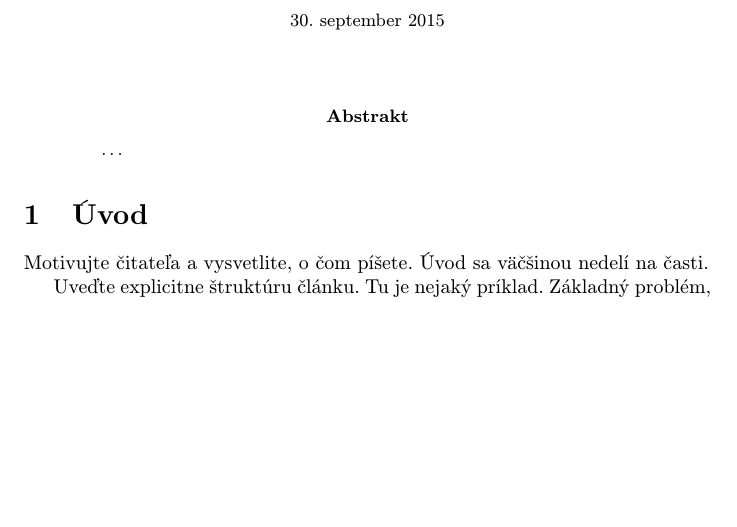
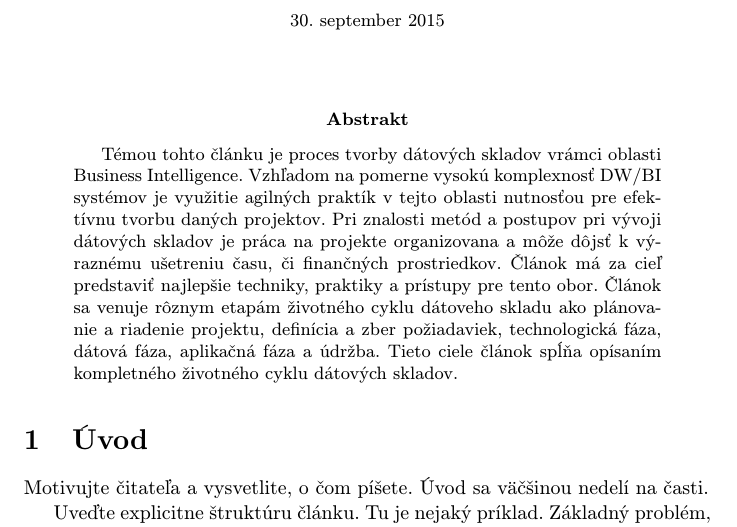
Before and after one commit to TomasTisovsky/clanok-mip, a LaTeX paper (clanok.tex): part of page 1 of 2 before the commit and part of page 1 of 3 after it, cut so that both start at the same text, the shorter picture padded with empty space. Compiled offline with pdfLaTeX.

Commit message:
Abstrakt

```diff
--- a/clanok.tex
+++ b/clanok.tex
@@ -32,7 +32,8 @@
 \maketitle
 
 \begin{abstract}
-\ldots
+Témou tohto článku je proces tvorby dátových skladov vrámci oblasti Business Intelligence. Vzhľadom na pomerne vysokú komplexnosť DW/BI systémov je využitie agilných praktík v tejto oblasti nutnosťou pre efektívnu tvorbu daných projektov. Pri znalosti metód a postupov pri vývoji dátových skladov je práca na projekte organizovana a môže dôjsť k výraznému ušetreniu času, či finančných prostriedkov. Článok má za cieľ predstaviť najlepšie techniky, praktiky a prístupy pre tento obor. Článok sa venuje rôznym etapám životného cyklu dátoveho skladu ako plánovanie a riadenie projektu, definícia a zber požiadaviek, technologická fáza, dátová fáza, aplikačná fáza a údržba.
+Tieto ciele článok spĺňa opísaním kompletného životného cyklu dátových skladov.
 \end{abstract}
 
 
```
Also changed, not shown: clanok.pdf, 1 other file.
